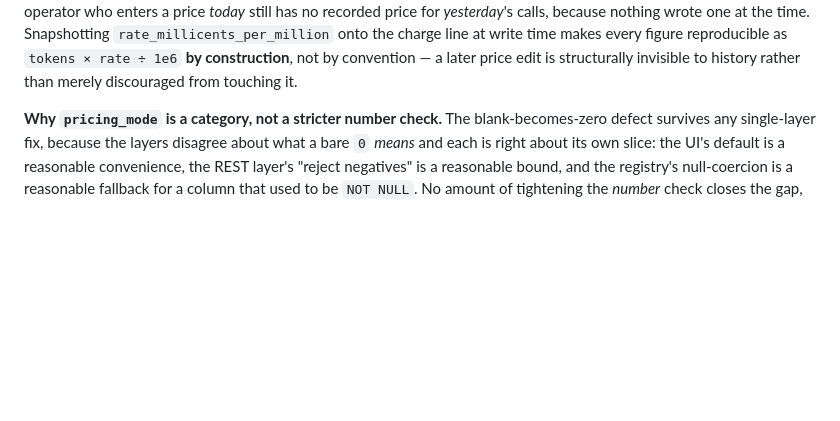
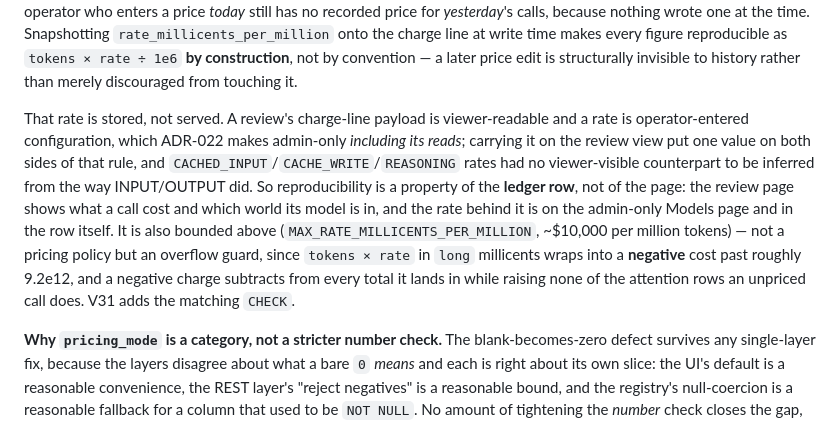
Before and after one commit to artyomsv/code-spire, a Markdown page: docs/DECISIONS.md, the part around the change. Rendered like a GitHub page; blank space fills up the shorter version.

Commit message:
Record where a snapshotted rate is and is not visible
ADR-023 sold rate-with-the-charge as reproducibility without saying where that
rate may be read: it is a property of the ledger row, not of the review page,
because a rate is configuration and configuration reads are admin-only. Also
records the upper bound and V31's CHECK as overflow guards rather than pricing
policy.

```diff
--- a/docs/DECISIONS.md
+++ b/docs/DECISIONS.md
@@ -30,6 +30,17 @@ price *today* still has no recorded price for *yesterday*'s calls, because nothi
 Snapshotting `rate_millicents_per_million` onto the charge line at write time makes every figure
 reproducible as `tokens × rate ÷ 1e6` **by construction**, not by convention — a later price edit is
 structurally invisible to history rather than merely discouraged from touching it.
+
+That rate is stored, not served. A review's charge-line payload is viewer-readable and a rate is
+operator-entered configuration, which ADR-022 makes admin-only *including its reads*; carrying it on the
+review view put one value on both sides of that rule, and `CACHED_INPUT`/`CACHE_WRITE`/`REASONING` rates
+had no viewer-visible counterpart to be inferred from the way INPUT/OUTPUT did. So reproducibility is a
+property of the **ledger row**, not of the page: the review page shows what a call cost and which world
+its model is in, and the rate behind it is on the admin-only Models page and in the row itself. It is also
+bounded above (`MAX_RATE_MILLICENTS_PER_MILLION`, ~$10,000 per million tokens) — not a pricing policy but
+an overflow guard, since `tokens × rate` in `long` millicents wraps into a **negative** cost past roughly
+9.2e12, and a negative charge subtracts from every total it lands in while raising none of the attention
+rows an unpriced call does. V31 adds the matching `CHECK`.
 
 **Why `pricing_mode` is a category, not a stricter number check.** The blank-becomes-zero defect
 survives any single-layer fix, because the layers disagree about what a bare `0` *means* and each is
```
